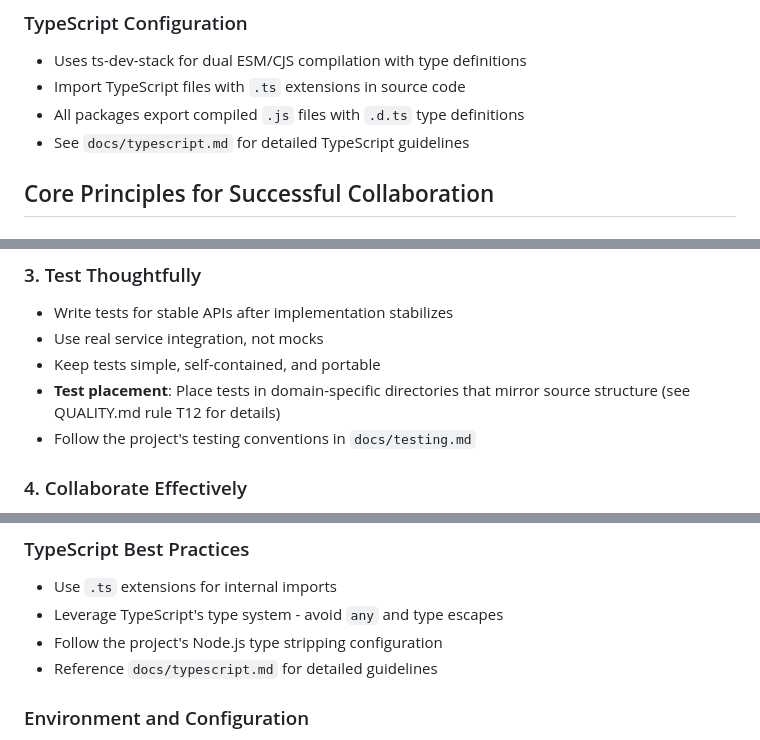
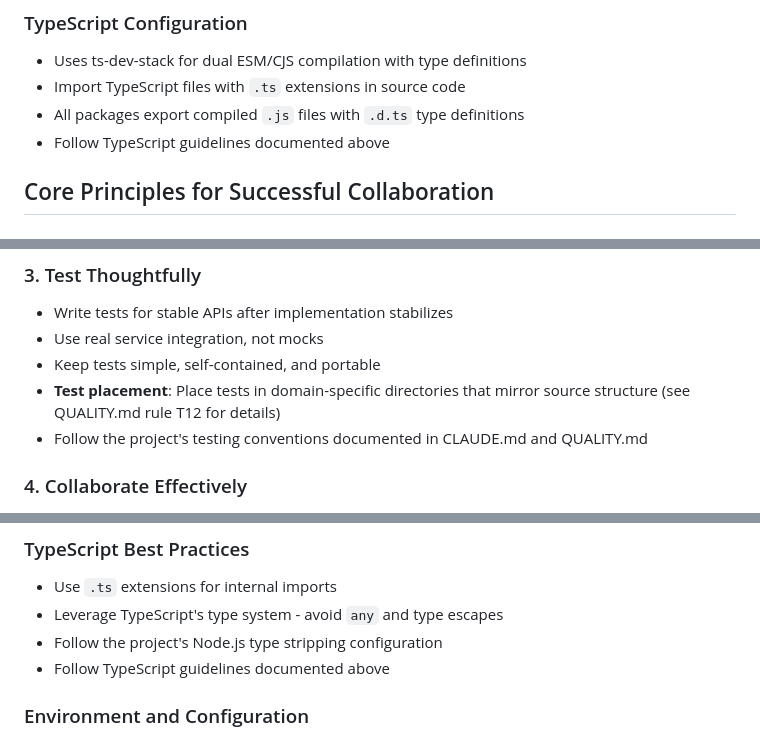
Before and after one commit to mcp-z/mcp-pdf, a Markdown page: CLAUDE.md, 3 parts joined by grey strips. Drawn GitHub-style.

```diff
--- a/CLAUDE.md
+++ b/CLAUDE.md
@@ -517,7 +516,7 @@ npm run test:unit    # ✅ Package.json handles all configuration
 - Uses ts-dev-stack for dual ESM/CJS compilation with type definitions
 - Import TypeScript files with `.ts` extensions in source code
 - All packages export compiled `.js` files with `.d.ts` type definitions
-- See `docs/typescript.md` for detailed TypeScript guidelines
+- Follow TypeScript guidelines documented above
 
 ## Core Principles for Successful Collaboration
 
@@ -538,7 +537,7 @@ npm run test:unit    # ✅ Package.json handles all configuration
 - Use real service integration, not mocks
 - Keep tests simple, self-contained, and portable
 - **Test placement**: Place tests in domain-specific directories that mirror source structure (see QUALITY.md rule T12 for details)
-- Follow the project's testing conventions in `docs/testing.md`
+- Follow the project's testing conventions documented in CLAUDE.md and QUALITY.md
 
 ### 4. Collaborate Effectively
 - Communicate clearly about what you're doing and why
@@ -594,7 +593,7 @@ npm run test:unit    # ✅ Package.json handles all configuration
 - Use `.ts` extensions for internal imports
 - Leverage TypeScript's type system - avoid `any` and type escapes
 - Follow the project's Node.js type stripping configuration
-- Reference `docs/typescript.md` for detailed guidelines
+- Follow TypeScript guidelines documented above
 
 ### Environment and Configuration
 - Access environment variables only at entry points (test files, src/index.ts, scripts)
```
Also changed, not shown: other parts of CLAUDE.md (+6 -7 lines).
